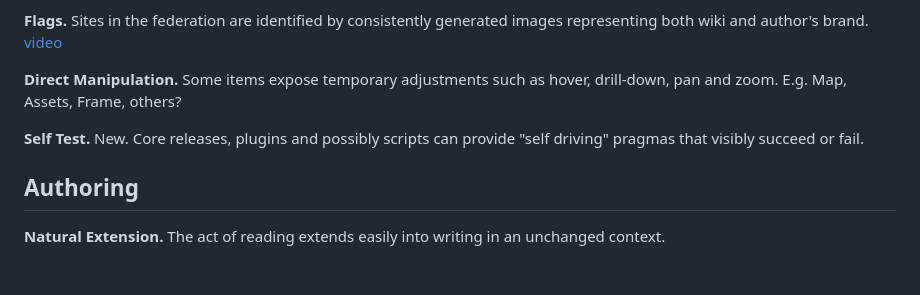
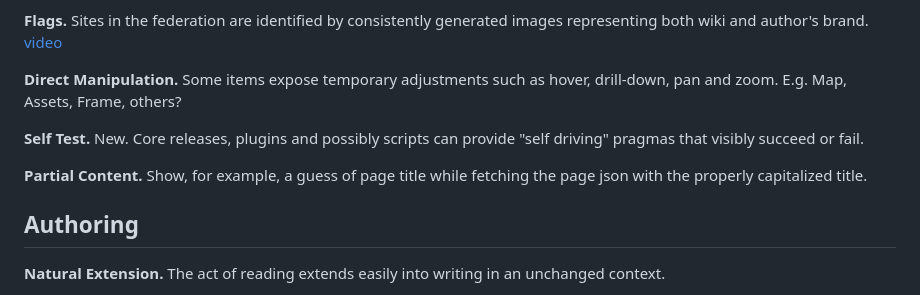
Before and after one commit to dobbs/wiki-spike-css, a Markdown page: principles.md, the part around the change. Drawn GitHub-style; blank space fills up the shorter version.

Commit message:
Update principles.md
From matrix conversation with Marc Pierson.

```diff
--- a/principles.md
+++ b/principles.md
@@ -35,6 +35,8 @@ __Direct Manipulation.__ Some items expose temporary adjustments such as hover,
 
 __Self Test.__ New. Core releases, plugins and possibly scripts can provide "self driving" pragmas that visibly succeed or fail.
 
+__Partial Content.__ Show, for example, a guess of page title while fetching the page json with the properly capitalized title.
+
 ## Authoring
 
 __Natural Extension.__ The act of reading extends easily into writing in an unchanged context.
```
